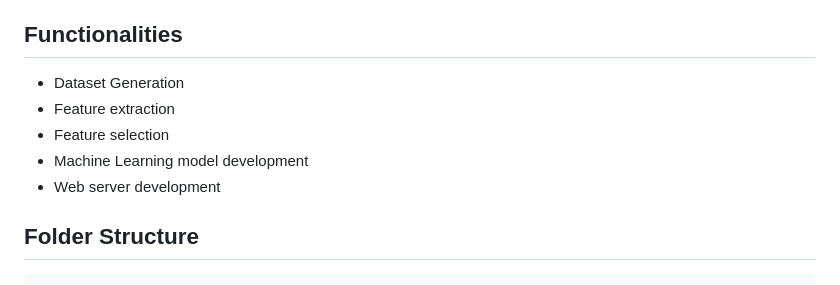
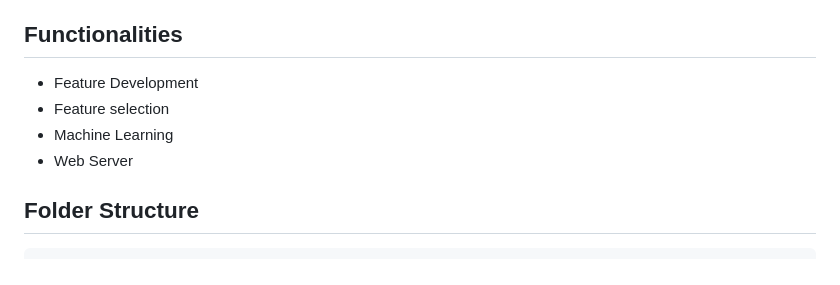
Before and after one commit to AryanGandotra/Pred-AHCP, a Markdown page: README.md, the part around the change. GitHub-like rendering.

```diff
--- a/README.md
+++ b/README.md
@@ -98,11 +98,10 @@ http://localhost:3000
 
 ## Functionalities
 
-- Dataset Generation
-- Feature extraction
+- Feature Development
 - Feature selection
-- Machine Learning model development
-- Web server development
+- Machine Learning
+- Web Server
 
 ## Folder Structure
 
```
